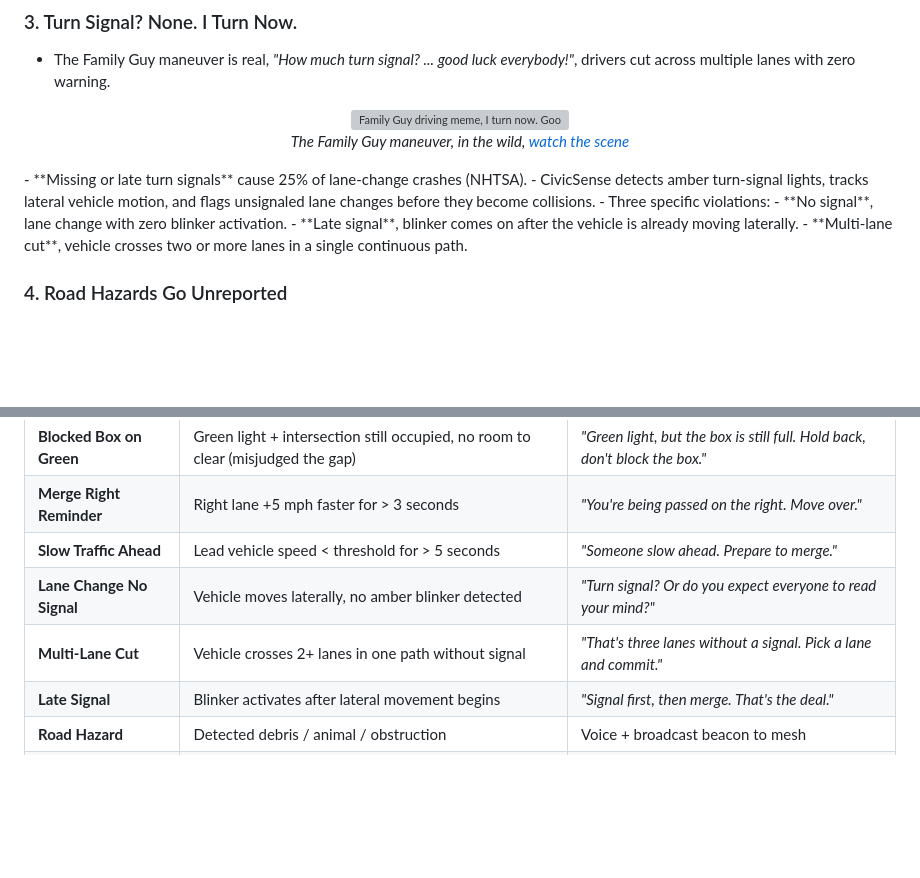
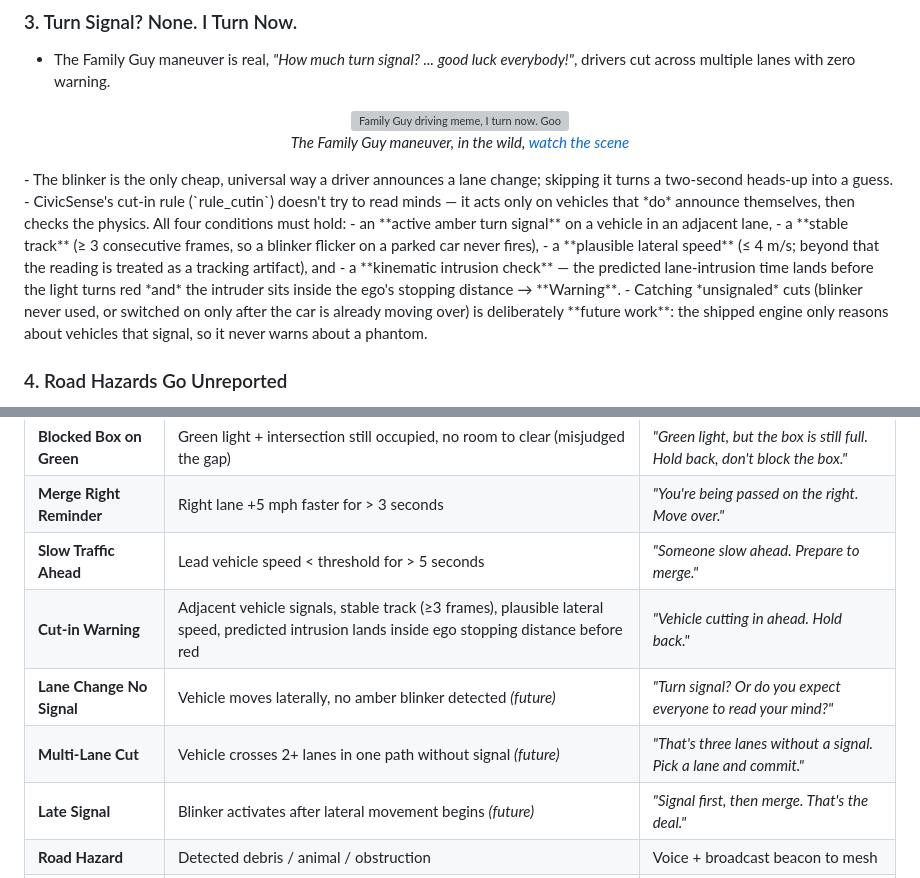
Before and after one commit to arpanpathak/driving-civicsense-vision-model, a Markdown page: README.md, 2 parts joined by grey strips. Drawn GitHub-style; blank space fills up the shorter version; grey boxes are pictures that could not be loaded.

Commit message:
docs(readme): de-slop turn-signal section — drop unverified NHTSA stat, describe what rule_cutin actually ships, mark unsignaled-cut alerts as future

```diff
--- a/README.md
+++ b/README.md
@@ -289,12 +289,13 @@ git submodule update --init --recursive
   <br/>
   <em>The Family Guy maneuver, in the wild, <a href="https://www.youtube.com/watch?v=yCdGeElhCK4">watch the scene</a></em>
 </p>
-- **Missing or late turn signals** cause 25% of lane-change crashes (NHTSA).
-- CivicSense detects amber turn-signal lights, tracks lateral vehicle motion, and flags unsignaled lane changes before they become collisions.
-- Three specific violations:
-  - **No signal**, lane change with zero blinker activation.
-  - **Late signal**, blinker comes on after the vehicle is already moving laterally.
-  - **Multi-lane cut**, vehicle crosses two or more lanes in a single continuous path.
+- The blinker is the only cheap, universal way a driver announces a lane change; skipping it turns a two-second heads-up into a guess.
+- CivicSense's cut-in rule (`rule_cutin`) doesn't try to read minds — it acts only on vehicles that *do* announce themselves, then checks the physics. All four conditions must hold:
+  - an **active amber turn signal** on a vehicle in an adjacent lane,
+  - a **stable track** (≥ 3 consecutive frames, so a blinker flicker on a parked car never fires),
+  - a **plausible lateral speed** (≤ 4 m/s; beyond that the reading is treated as a tracking artifact), and
+  - a **kinematic intrusion check** — the predicted lane-intrusion time lands before the light turns red *and* the intruder sits inside the ego's stopping distance → **Warning**.
+- Catching *unsignaled* cuts (blinker never used, or switched on only after the car is already moving over) is deliberately **future work**: the shipped engine only reasons about vehicles that signal, so it never warns about a phantom.
 
 ### 4. Road Hazards Go Unreported
 - Fallen trees, debris, wildlife, crashes, often no one reports them until it's too late.
@@ -311,9 +312,10 @@ git submodule update --init --recursive
 | **Blocked Box on Green** | Green light + intersection still occupied, no room to clear (misjudged the gap) | *"Green light, but the box is still full. Hold back, don't block the box."* |
 | **Merge Right Reminder** | Right lane +5 mph faster for > 3 seconds | *"You're being passed on the right. Move over."* |
 | **Slow Traffic Ahead** | Lead vehicle speed < threshold for > 5 seconds | *"Someone slow ahead. Prepare to merge."* |
-| **Lane Change No Signal** | Vehicle moves laterally, no amber blinker detected | *"Turn signal? Or do you expect everyone to read your mind?"* |
-| **Multi-Lane Cut** | Vehicle crosses 2+ lanes in one path without signal | *"That's three lanes without a signal. Pick a lane and commit."* |
-| **Late Signal** | Blinker activates after lateral movement begins | *"Signal first, then merge. That's the deal."* |
+| **Cut-in Warning** | Adjacent vehicle signals, stable track (≥3 frames), plausible lateral speed, predicted intrusion lands inside ego stopping distance before red | *"Vehicle cutting in ahead. Hold back."* |
+| **Lane Change No Signal** | Vehicle moves laterally, no amber blinker detected *(future)* | *"Turn signal? Or do you expect everyone to read your mind?"* |
+| **Multi-Lane Cut** | Vehicle crosses 2+ lanes in one path without signal *(future)* | *"That's three lanes without a signal. Pick a lane and commit."* |
+| **Late Signal** | Blinker activates after lateral movement begins *(future)* | *"Signal first, then merge. That's the deal."* |
 | **Road Hazard** | Detected debris / animal / obstruction | Voice + broadcast beacon to mesh |
 | **Emergency Vehicle** | Flashing lights detected (future) | *"Emergency vehicle behind. Pull right."* |
 | **Speed Feedback** | Ego significantly below traffic flow | *"Speed up, you're holding up traffic."* |
```
